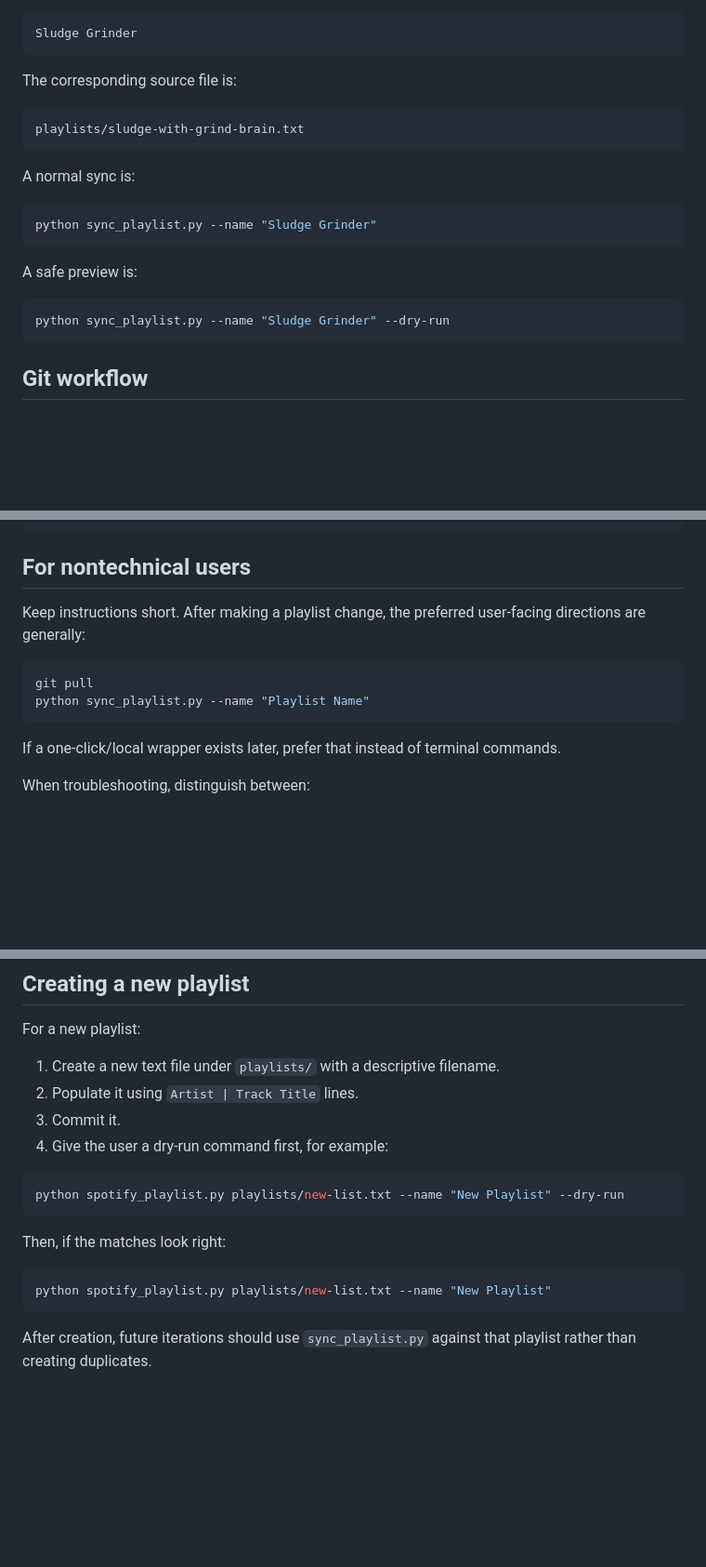
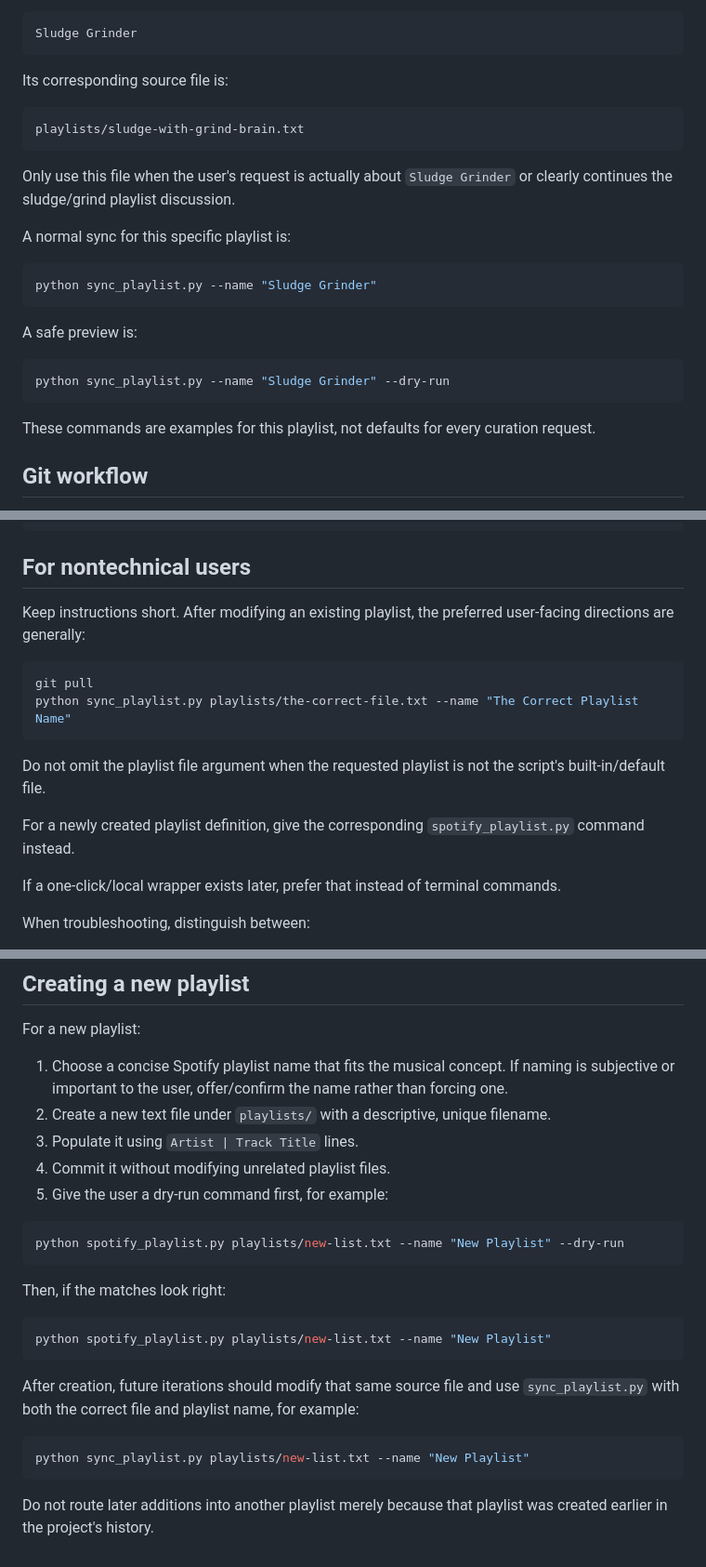
Before and after one commit to dmillion/spotify-gpt, a Markdown page: CHATGPT.md, 3 parts joined by grey strips. Shown at 93% size. Rendered like a GitHub page; blank space fills up the shorter version.

````diff
--- a/CHATGPT.md
+++ b/CHATGPT.md
@@ -46,13 +63,15 @@ For the existing sludge playlist, the Spotify playlist has been renamed to:
 Sludge Grinder
 ```
 
-The corresponding source file is:
+Its corresponding source file is:
 
 ```text
 playlists/sludge-with-grind-brain.txt
 ```
 
-A normal sync is:
+Only use this file when the user's request is actually about `Sludge Grinder` or clearly continues the sludge/grind playlist discussion.
+
+A normal sync for this specific playlist is:
 
 ```bash
 python sync_playlist.py --name "Sludge Grinder"
@@ -63,6 +82,8 @@ A safe preview is:
 ```bash
 python sync_playlist.py --name "Sludge Grinder" --dry-run
 ```
+
+These commands are examples for this playlist, not defaults for every curation request.
 
 ## Git workflow
 
@@ -96,12 +117,16 @@ The OAuth token cache lives outside the repository at:
 
 ## For nontechnical users
 
-Keep instructions short. After making a playlist change, the preferred user-facing directions are generally:
+Keep instructions short. After modifying an existing playlist, the preferred user-facing directions are generally:
 
 ```bash
 git pull
-python sync_playlist.py --name "Playlist Name"
+python sync_playlist.py playlists/the-correct-file.txt --name "The Correct Playlist Name"
 ```
+
+Do not omit the playlist file argument when the requested playlist is not the script's built-in/default file.
+
+For a newly created playlist definition, give the corresponding `spotify_playlist.py` command instead.
 
 If a one-click/local wrapper exists later, prefer that instead of terminal commands.
 
@@ -127,10 +152,11 @@ When current Spotify availability or an exact track title is uncertain, verify i
 
 For a new playlist:
 
-1. Create a new text file under `playlists/` with a descriptive filename.
-2. Populate it using `Artist | Track Title` lines.
-3. Commit it.
-4. Give the user a dry-run command first, for example:
+1. Choose a concise Spotify playlist name that fits the musical concept. If naming is subjective or important to the user, offer/confirm the name rather than forcing one.
+2. Create a new text file under `playlists/` with a descriptive, unique filename.
+3. Populate it using `Artist | Track Title` lines.
+4. Commit it without modifying unrelated playlist files.
+5. Give the user a dry-run command first, for example:
 
 ```bash
 python spotify_playlist.py playlists/new-list.txt --name "New Playlist" --dry-run
@@ -142,4 +168,10 @@ Then, if the matches look right:
 python spotify_playlist.py playlists/new-list.txt --name "New Playlist"
 ```
 
-After creation, future iterations should use `sync_playlist.py` against that playlist rather than creating duplicates.
+After creation, future iterations should modify that same source file and use `sync_playlist.py` with both the correct file and playlist name, for example:
+
+```bash
+python sync_playlist.py playlists/new-list.txt --name "New Playlist"
+```
+
+Do not route later additions into another playlist merely because that playlist was created earlier in the project's history.
````
Also changed, not shown: other parts of CHATGPT.md (+28 -11 lines).
